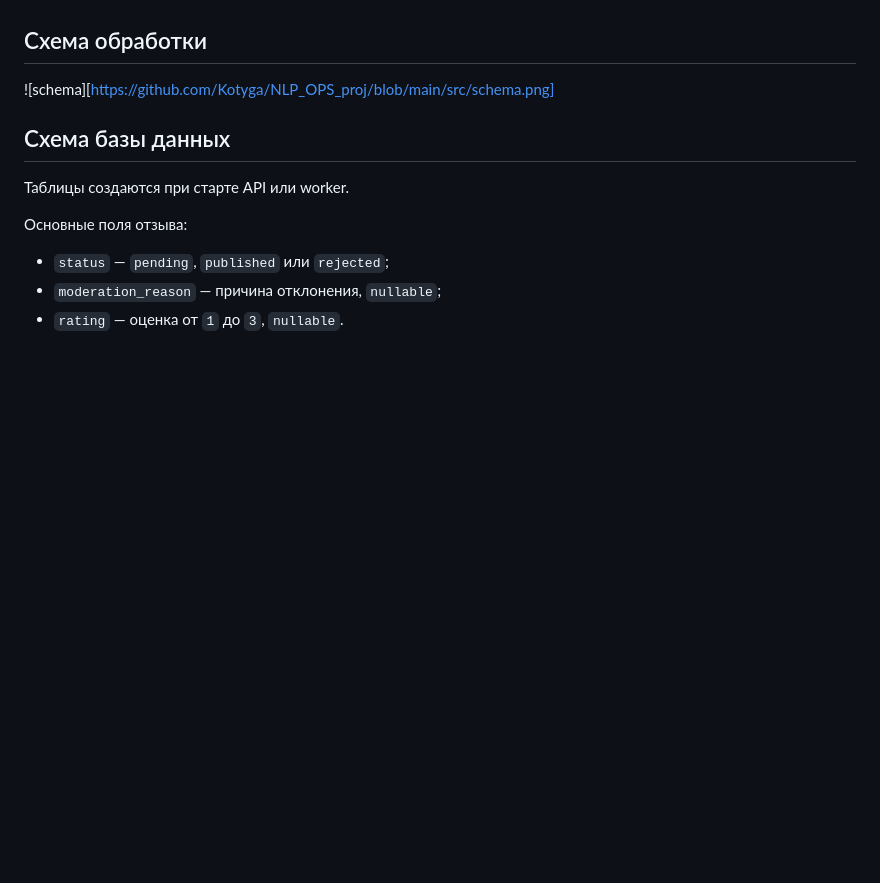
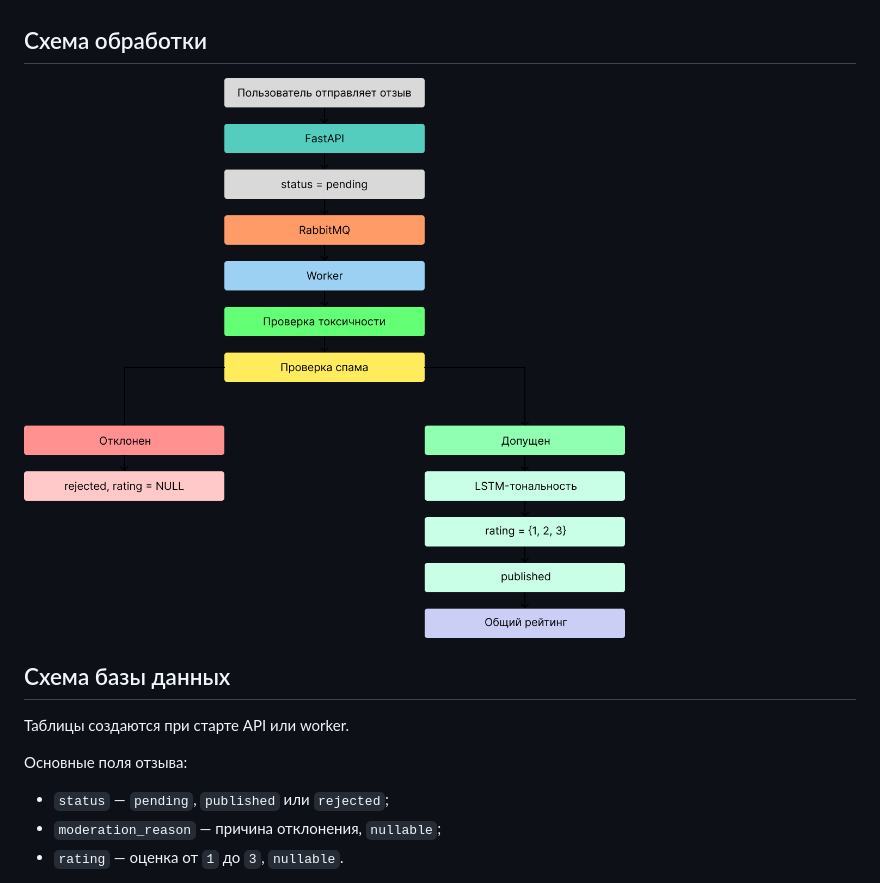
Before and after one commit to Kotyga/NLP_OPS_proj, a Markdown page: README.md, the part around the change. GitHub-like rendering; blank space fills up the shorter version.

Commit message:
schema link

```diff
--- a/README.md
+++ b/README.md
@@ -124,7 +124,7 @@ moderation_reason = причина отклонения
 
 ## Схема обработки
 
-![schema][https://github.com/Kotyga/NLP_OPS_proj/blob/main/src/schema.png]
+![schema](https://raw.githubusercontent.com/Kotyga/NLP_OPS_proj/main/src/schema.png)
 
 ## Схема базы данных
 
```
